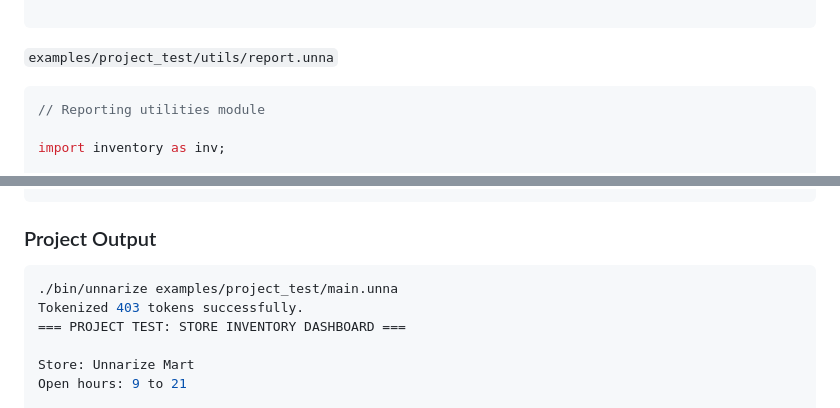
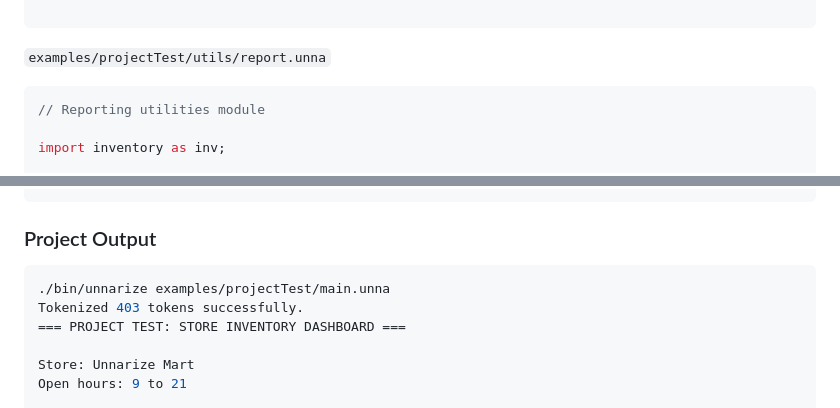
Before and after one commit to gtkrshnaaa/unnarize, a Markdown page: README.md, 2 parts joined by grey strips. Rendered like a GitHub page.

````diff
--- a/README.md
+++ b/README.md
@@ -654,7 +654,7 @@ function factorial(n) {
 
 ```
 
-`examples/project_test/utils/report.unna`
+`examples/projectTest/utils/report.unna`
 
 ```c
 // Reporting utilities module
@@ -684,7 +684,7 @@ function printSummary(storeName, stock) {
 ### Project Output
 
 ```sh
-./bin/unnarize examples/project_test/main.unna
+./bin/unnarize examples/projectTest/main.unna
 Tokenized 403 tokens successfully.
 === PROJECT TEST: STORE INVENTORY DASHBOARD ===
 
````
Also changed, not shown: other parts of README.md (+3 -3 lines).
